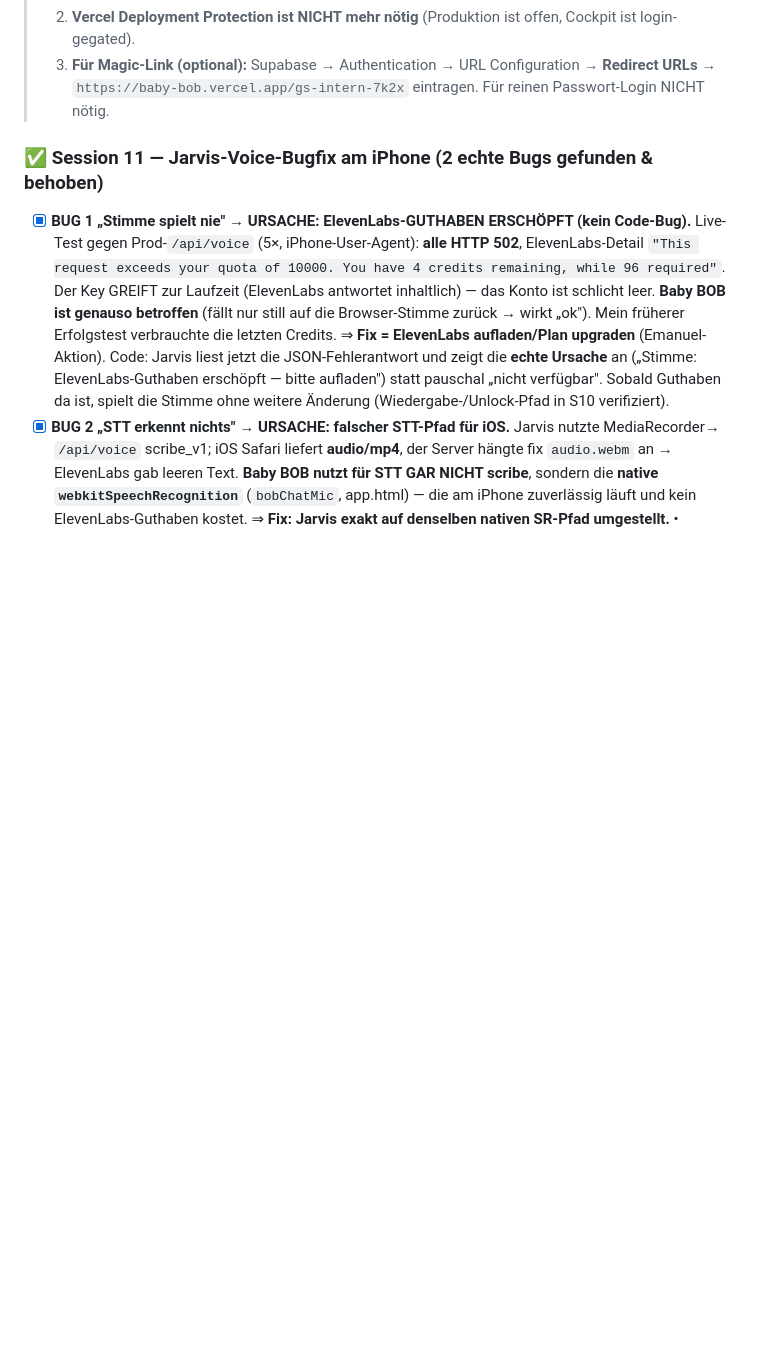
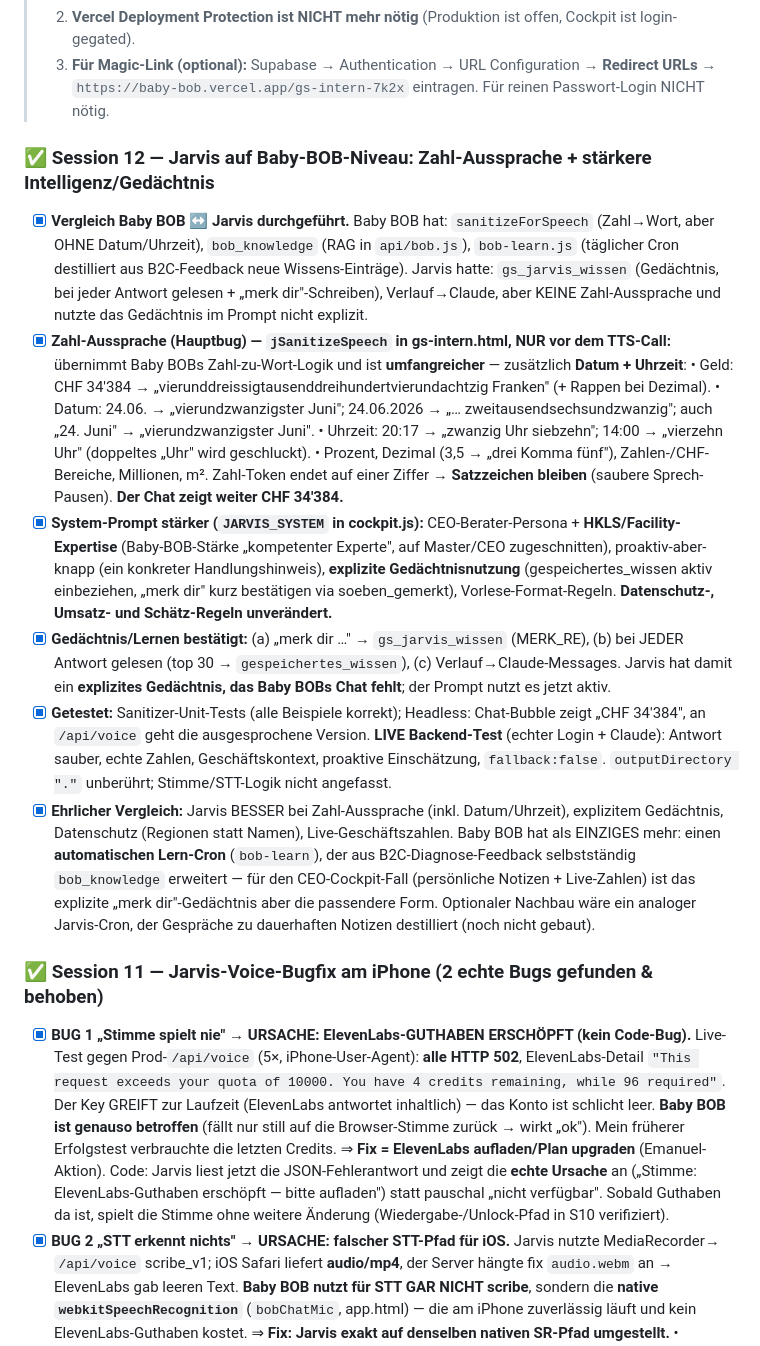
Before and after one commit to emanuelgeorge0-beep/baby-bob, a Markdown page: MASTER-COCKPIT-FORTSCHRITT.md, the part around the change. GitHub-like rendering; blank space fills up the shorter version.

Commit message:
S12 Doku: Jarvis Zahl-Aussprache + stärkere Intelligenz/Gedächtnis, ehrlicher Baby-BOB-Vergleich
Co-Authored-By: Claude Opus 4.8 <noreply@anthropic.com>

```diff
--- a/MASTER-COCKPIT-FORTSCHRITT.md
+++ b/MASTER-COCKPIT-FORTSCHRITT.md
@@ -271,6 +271,39 @@
 > 2. **Vercel Deployment Protection ist NICHT mehr nötig** (Produktion ist offen, Cockpit ist login-gegated).
 > 3. **Für Magic-Link (optional):** Supabase → Authentication → URL Configuration → **Redirect URLs**
 >    → `https://baby-bob.vercel.app/gs-intern-7k2x` eintragen. Für reinen Passwort-Login NICHT nötig.
+
+### ✅ Session 12 — Jarvis auf Baby-BOB-Niveau: Zahl-Aussprache + stärkere Intelligenz/Gedächtnis
+- [x] **Vergleich Baby BOB ↔ Jarvis durchgeführt.** Baby BOB hat: `sanitizeForSpeech` (Zahl→Wort, aber OHNE
+      Datum/Uhrzeit), `bob_knowledge` (RAG in `api/bob.js`), `bob-learn.js` (täglicher Cron destilliert aus
+      B2C-Feedback neue Wissens-Einträge). Jarvis hatte: `gs_jarvis_wissen` (Gedächtnis, bei jeder Antwort
+      gelesen + „merk dir"-Schreiben), Verlauf→Claude, aber KEINE Zahl-Aussprache und nutzte das Gedächtnis
+      im Prompt nicht explizit.
+- [x] **Zahl-Aussprache (Hauptbug) — `jSanitizeSpeech` in gs-intern.html, NUR vor dem TTS-Call:** übernimmt
+      Baby BOBs Zahl-zu-Wort-Logik und ist **umfangreicher** — zusätzlich **Datum + Uhrzeit**:
+      • Geld: CHF 34'384 → „vierunddreissigtausenddreihundertvierundachtzig Franken" (+ Rappen bei Dezimal).
+      • Datum: 24.06. → „vierundzwanzigster Juni"; 24.06.2026 → „… zweitausendsechsundzwanzig"; auch
+        „24. Juni" → „vierundzwanzigster Juni".
+      • Uhrzeit: 20:17 → „zwanzig Uhr siebzehn"; 14:00 → „vierzehn Uhr" (doppeltes „Uhr" wird geschluckt).
+      • Prozent, Dezimal (3,5 → „drei Komma fünf"), Zahlen-/CHF-Bereiche, Millionen, m². Zahl-Token endet
+        auf einer Ziffer → **Satzzeichen bleiben** (saubere Sprech-Pausen). **Der Chat zeigt weiter CHF 34'384.**
+- [x] **System-Prompt stärker (`JARVIS_SYSTEM` in cockpit.js):** CEO-Berater-Persona + **HKLS/Facility-
+      Expertise** (Baby-BOB-Stärke „kompetenter Experte", auf Master/CEO zugeschnitten), proaktiv-aber-knapp
+      (ein konkreter Handlungshinweis), **explizite Gedächtnisnutzung** (gespeichertes_wissen aktiv einbeziehen,
+      „merk dir" kurz bestätigen via soeben_gemerkt), Vorlese-Format-Regeln. **Datenschutz-, Umsatz- und
+      Schätz-Regeln unverändert.**
+- [x] **Gedächtnis/Lernen bestätigt:** (a) „merk dir …" → `gs_jarvis_wissen` (MERK_RE), (b) bei JEDER Antwort
+      gelesen (top 30 → `gespeichertes_wissen`), (c) Verlauf→Claude-Messages. Jarvis hat damit ein **explizites
+      Gedächtnis, das Baby BOBs Chat fehlt**; der Prompt nutzt es jetzt aktiv.
+- [x] **Getestet:** Sanitizer-Unit-Tests (alle Beispiele korrekt); Headless: Chat-Bubble zeigt „CHF 34'384",
+      an `/api/voice` geht die ausgesprochene Version. **LIVE Backend-Test** (echter Login + Claude): Antwort
+      sauber, echte Zahlen, Geschäftskontext, proaktive Einschätzung, `fallback:false`. `outputDirectory "."`
+      unberührt; Stimme/STT-Logik nicht angefasst.
+- [x] **Ehrlicher Vergleich:** Jarvis BESSER bei Zahl-Aussprache (inkl. Datum/Uhrzeit), explizitem
+      Gedächtnis, Datenschutz (Regionen statt Namen), Live-Geschäftszahlen. Baby BOB hat als EINZIGES mehr:
+      einen **automatischen Lern-Cron** (`bob-learn`), der aus B2C-Diagnose-Feedback selbstständig
+      `bob_knowledge` erweitert — für den CEO-Cockpit-Fall (persönliche Notizen + Live-Zahlen) ist das
+      explizite „merk dir"-Gedächtnis aber die passendere Form. Optionaler Nachbau wäre ein analoger
+      Jarvis-Cron, der Gespräche zu dauerhaften Notizen destilliert (noch nicht gebaut).
 
 ### ✅ Session 11 — Jarvis-Voice-Bugfix am iPhone (2 echte Bugs gefunden & behoben)
 - [x] **BUG 1 „Stimme spielt nie" → URSACHE: ElevenLabs-GUTHABEN ERSCHÖPFT (kein Code-Bug).**
```
